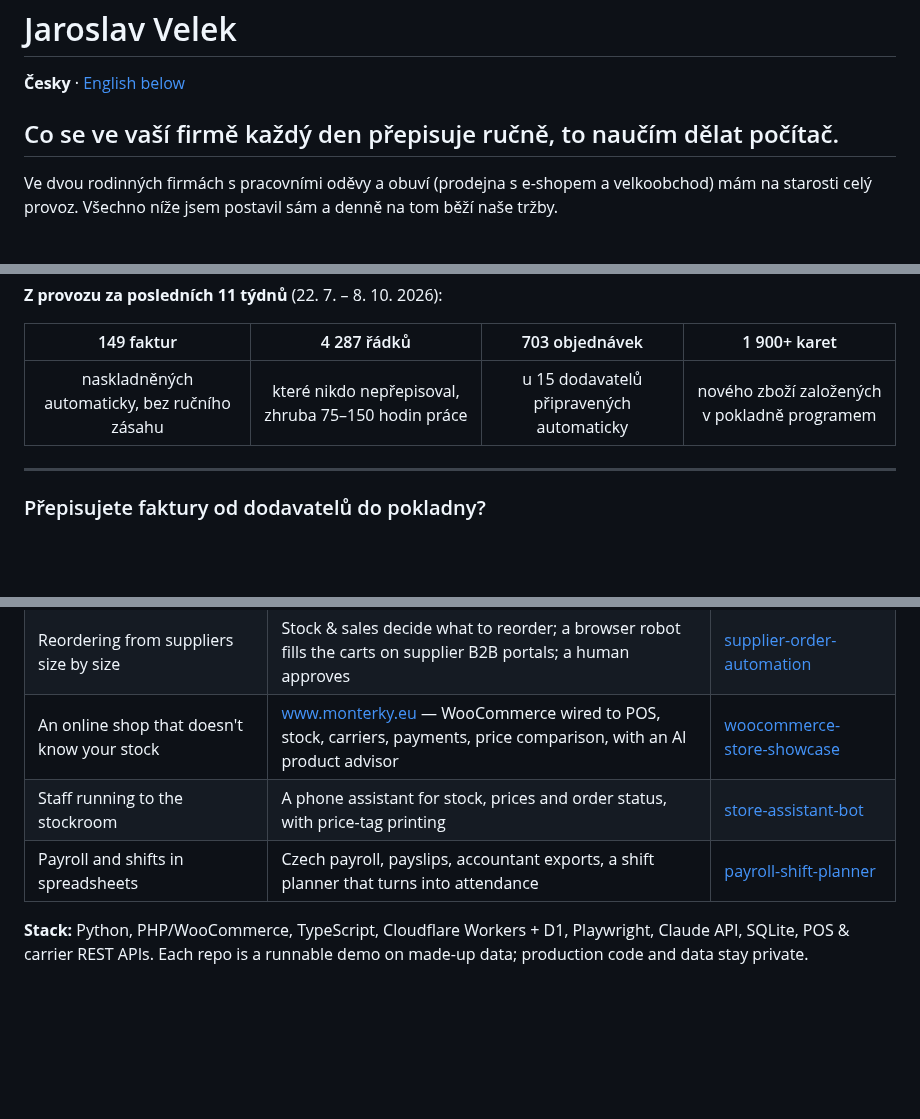
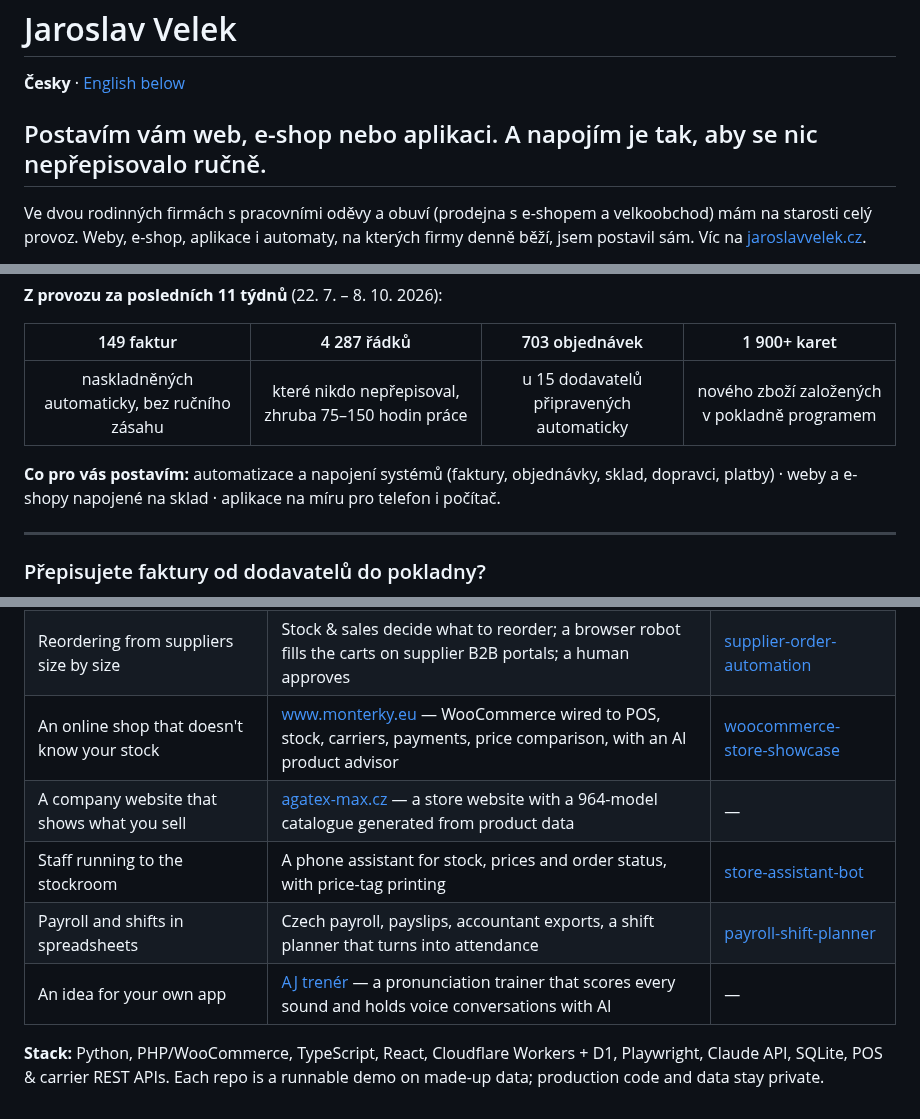
Before and after one commit to jaravelin-dot/jaravelin-dot, a Markdown page: README.md, 3 parts joined by grey strips. Rendered like a GitHub page; blank space fills up the shorter version.

```diff
--- a/README.md
+++ b/README.md
@@ -2,8 +2,8 @@
 
 **Česky** · [English below](#english)
 
-## Co se ve vaší firmě každý den přepisuje ručně, to naučím dělat počítač.
+## Postavím vám web, e-shop nebo aplikaci. A napojím je tak, aby se nic nepřepisovalo ručně.
 
 Ve dvou rodinných firmách s pracovními oděvy a obuví (prodejna s e-shopem a velkoobchod) mám na starosti celý provoz.
-Všechno níže jsem postavil sám a denně na tom běží naše tržby.
+Weby, e-shop, aplikace i automaty, na kterých firmy denně běží, jsem postavil sám. Víc na [jaroslavvelek.cz](https://jaroslavvelek.cz).
 
@@ -15,6 +15,8 @@ Do 2 pracovních dnů odpovím, jestli to jde zautomatizovat a zhruba za kolik.
 | 149 faktur | 4 287 řádků | 703 objednávek | 1 900+ karet |
 |:-:|:-:|:-:|:-:|
 | naskladněných automaticky, bez ručního zásahu | které nikdo nepřepisoval, zhruba 75–150 hodin práce | u 15 dodavatelů připravených automaticky | nového zboží založených v pokladně programem |
+
+**Co pro vás postavím:** automatizace a napojení systémů (faktury, objednávky, sklad, dopravci, platby) · weby a e-shopy napojené na sklad · aplikace na míru pro telefon i počítač.
 
 ---
 
@@ -102,8 +123,10 @@ within 2 business days with whether it can be automated and a rough price. Also
 | Retyping supplier invoices into the POS (30–60 min each) | E-mail → PDF/ISDOC parsing → EAN & catalogue matching → stock in the POS, unclear lines go to review | [invoice-to-stock](https://github.com/jaravelin-dot/invoice-to-stock) |
 | Reordering from suppliers size by size | Stock & sales decide what to reorder; a browser robot fills the carts on supplier B2B portals; a human approves | [supplier-order-automation](https://github.com/jaravelin-dot/supplier-order-automation) |
 | An online shop that doesn't know your stock | [www.monterky.eu](https://www.monterky.eu) — WooCommerce wired to POS, stock, carriers, payments, price comparison, with an AI product advisor | [woocommerce-store-showcase](https://github.com/jaravelin-dot/woocommerce-store-showcase) |
+| A company website that shows what you sell | [agatex-max.cz](https://agatex-max.cz) — a store website with a 964-model catalogue generated from product data | — |
 | Staff running to the stockroom | A phone assistant for stock, prices and order status, with price-tag printing | [store-assistant-bot](https://github.com/jaravelin-dot/store-assistant-bot) |
 | Payroll and shifts in spreadsheets | Czech payroll, payslips, accountant exports, a shift planner that turns into attendance | [payroll-shift-planner](https://github.com/jaravelin-dot/payroll-shift-planner) |
+| An idea for your own app | [AJ trenér](https://aj-trener.vercel.app) — a pronunciation trainer that scores every sound and holds voice conversations with AI | — |
 
-**Stack:** Python, PHP/WooCommerce, TypeScript, Cloudflare Workers + D1, Playwright, Claude API, SQLite, POS & carrier REST APIs.
+**Stack:** Python, PHP/WooCommerce, TypeScript, React, Cloudflare Workers + D1, Playwright, Claude API, SQLite, POS & carrier REST APIs.
 Each repo is a runnable demo on made-up data; production code and data stay private.
```
Also changed, not shown: other parts of README.md (+30 -11 lines), img/agatex-katalog.png (added), img/aj-trener.png (added), 1 other file.
